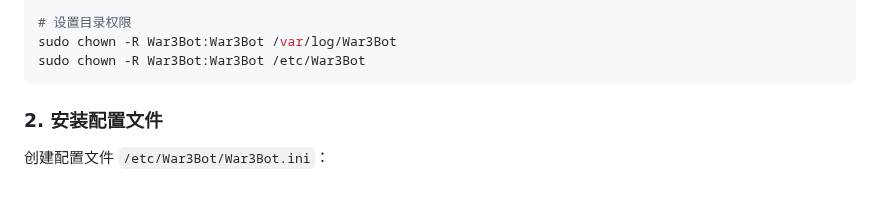
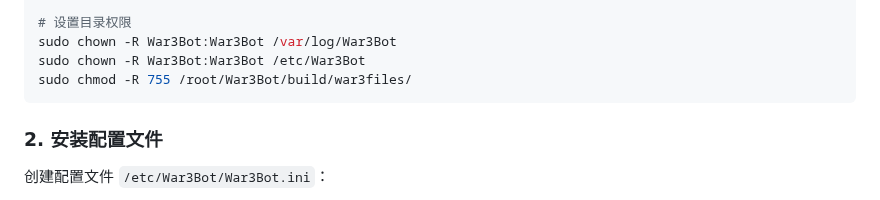
Before and after one commit to wuxiancong/War3Bot, a Markdown page: README.md, the part around the change. Drawn GitHub-style.

````diff
--- a/README.md
+++ b/README.md
@@ -80,6 +80,7 @@ sudo mkdir -p /var/log/War3Bot /etc/War3Bot
 # 设置目录权限
 sudo chown -R War3Bot:War3Bot /var/log/War3Bot
 sudo chown -R War3Bot:War3Bot /etc/War3Bot
+sudo chmod -R 755 /root/War3Bot/build/war3files/
 ```
 
 ### 2. 安装配置文件
````
